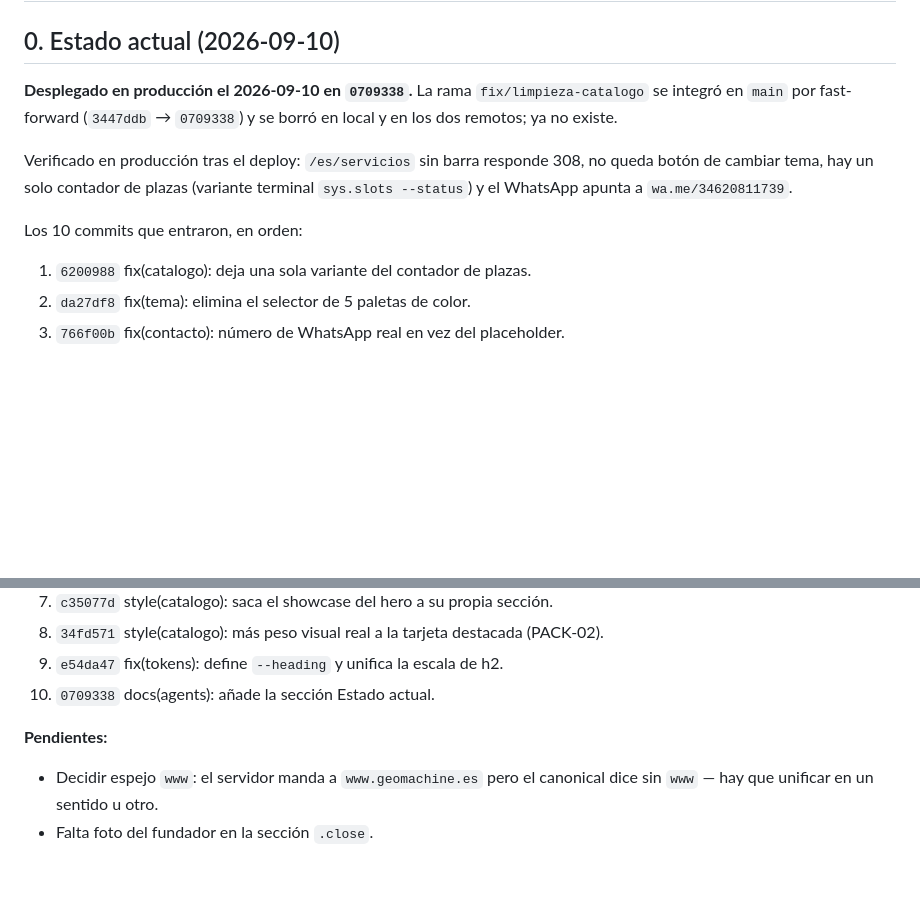
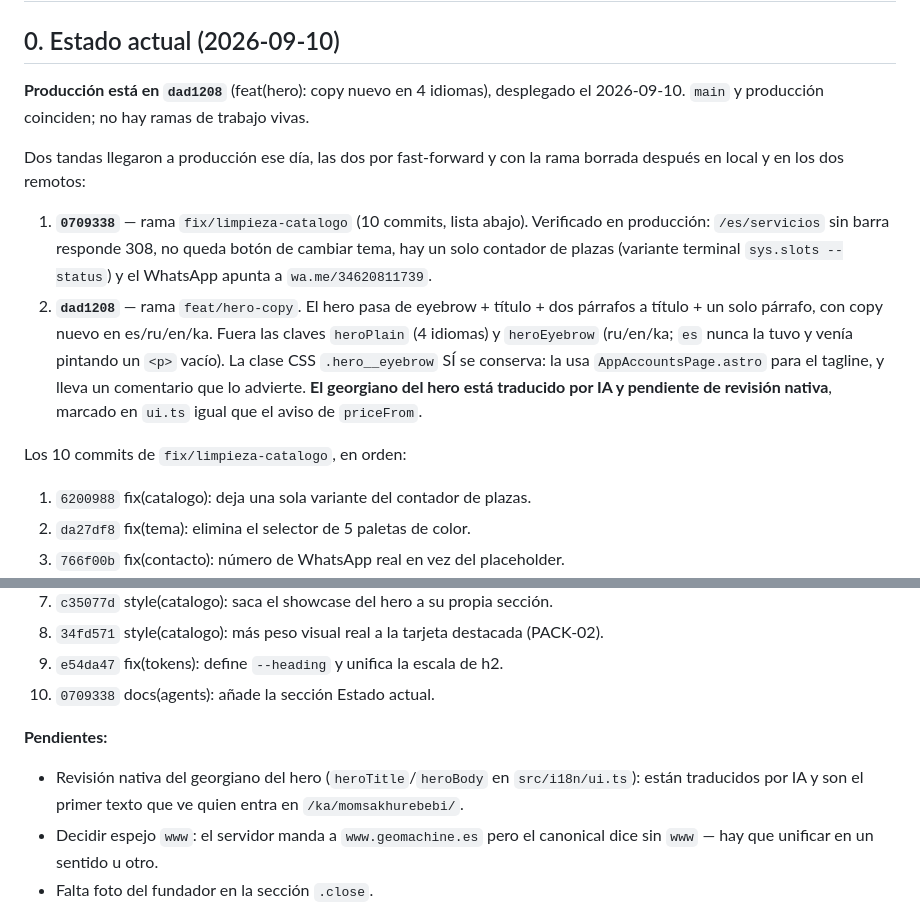
Before and after one commit to GeoMachine-Dev-Group/geomachine-web, a Markdown page: AGENTS.md, 2 parts joined by grey strips. Drawn GitHub-style; blank space fills up the shorter version.

Commit message:
docs(agents): §0 al día — producción en dad1208 (copy nuevo del hero)
§0 pasa a listar las dos tandas que llegaron a producción el 2026-09-10
(0709338 y dad1208) en vez de solo la primera, con lo que hay que saber
del cambio del hero: qué claves desaparecieron, por qué .hero__eyebrow
se conserva pese a salir del hero, y que el georgiano va sin revisar.

Ese último punto entra también en la lista de Pendientes, que era donde
faltaba como tarea accionable.

NO se añade el "enlace roto a app-accounts en español" que se sospechaba:
no existe. La página ES está en /es/servicios/app-cuentas/ (slug
traducido, src/pages/es/servicios/app-cuentas.astro), responde 200, el
showcase enlaza justo ahí y los cuatro hreflang están completos. La
sospecha venía de buscar "app-accounts" y no encontrar la variante ES.

Co-Authored-By: Claude Opus 5 <noreply@anthropic.com>
Claude-Session: https://claude.ai/code/session_013CDkru4nAKdo1cAFUgqhEw

```diff
--- a/AGENTS.md
+++ b/AGENTS.md
@@ -2,15 +2,27 @@
 
 ## 0. Estado actual (2026-09-10)
 
-**Desplegado en producción el 2026-09-10 en `0709338`.** La rama
-`fix/limpieza-catalogo` se integró en `main` por fast-forward (`3447ddb` →
-`0709338`) y se borró en local y en los dos remotos; ya no existe.
+**Producción está en `dad1208`** (feat(hero): copy nuevo en 4 idiomas),
+desplegado el 2026-09-10. `main` y producción coinciden; no hay ramas de
+trabajo vivas.
 
-Verificado en producción tras el deploy: `/es/servicios` sin barra responde
-308, no queda botón de cambiar tema, hay un solo contador de plazas (variante
-terminal `sys.slots --status`) y el WhatsApp apunta a `wa.me/34620811739`.
+Dos tandas llegaron a producción ese día, las dos por fast-forward y con la
+rama borrada después en local y en los dos remotos:
 
-Los 10 commits que entraron, en orden:
+1. **`0709338`** — rama `fix/limpieza-catalogo` (10 commits, lista abajo).
+   Verificado en producción: `/es/servicios` sin barra responde 308, no queda
+   botón de cambiar tema, hay un solo contador de plazas (variante terminal
+   `sys.slots --status`) y el WhatsApp apunta a `wa.me/34620811739`.
+2. **`dad1208`** — rama `feat/hero-copy`. El hero pasa de eyebrow + título +
+   dos párrafos a título + un solo párrafo, con copy nuevo en es/ru/en/ka.
+   Fuera las claves `heroPlain` (4 idiomas) y `heroEyebrow` (ru/en/ka; `es`
+   nunca la tuvo y venía pintando un `<p>` vacío). La clase CSS
+   `.hero__eyebrow` SÍ se conserva: la usa `AppAccountsPage.astro` para el
+   tagline, y lleva un comentario que lo advierte. **El georgiano del hero
+   está traducido por IA y pendiente de revisión nativa**, marcado en
+   `ui.ts` igual que el aviso de `priceFrom`.
+
+Los 10 commits de `fix/limpieza-catalogo`, en orden:
 1. `6200988` fix(catalogo): deja una sola variante del contador de plazas.
 2. `da27df8` fix(tema): elimina el selector de 5 paletas de color.
 3. `766f00b` fix(contacto): número de WhatsApp real en vez del placeholder.
@@ -23,6 +35,9 @@ Los 10 commits que entraron, en orden:
 10. `0709338` docs(agents): añade la sección Estado actual.
 
 **Pendientes:**
+- Revisión nativa del georgiano del hero (`heroTitle`/`heroBody` en
+  `src/i18n/ui.ts`): están traducidos por IA y son el primer texto que ve
+  quien entra en `/ka/momsakhurebebi/`.
 - Decidir espejo `www`: el servidor manda a `www.geomachine.es` pero el
   canonical dice sin `www` — hay que unificar en un sentido u otro.
 - Falta foto del fundador en la sección `.close`.
```
